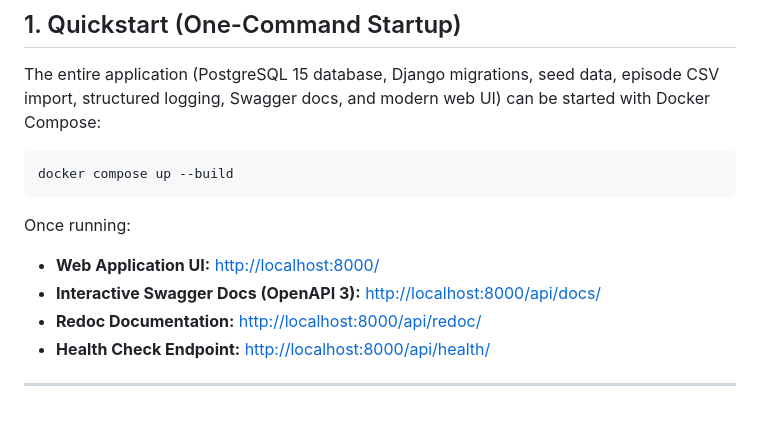
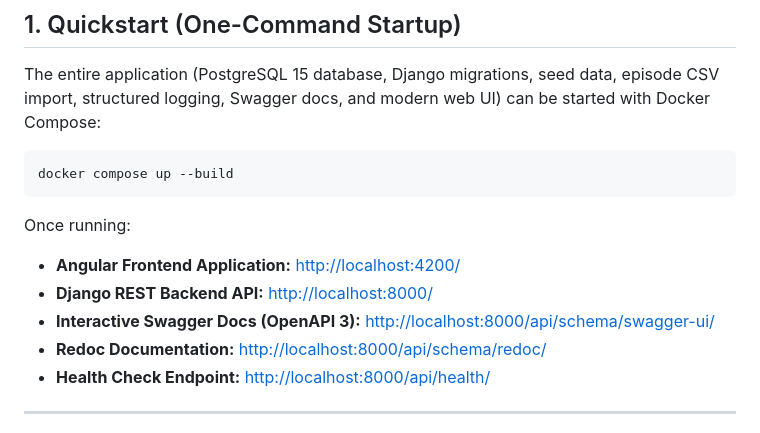
Before and after one commit to murengera/dataset-request-desk-backend, a Markdown page: README.md, the part around the change. Drawn GitHub-style.

Commit message:
docs: update quickstart URLs and ports in README.md

````diff
--- a/README.md
+++ b/README.md
@@ -13,9 +13,10 @@ docker compose up --build
 ```
 
 Once running:
-- **Web Application UI:** [http://localhost:8000/](http://localhost:8000/)
-- **Interactive Swagger Docs (OpenAPI 3):** [http://localhost:8000/api/docs/](http://localhost:8000/api/docs/)
-- **Redoc Documentation:** [http://localhost:8000/api/redoc/](http://localhost:8000/api/redoc/)
+- **Angular Frontend Application:** [http://localhost:4200/](http://localhost:4200/)
+- **Django REST Backend API:** [http://localhost:8000/](http://localhost:8000/)
+- **Interactive Swagger Docs (OpenAPI 3):** [http://localhost:8000/api/schema/swagger-ui/](http://localhost:8000/api/schema/swagger-ui/)
+- **Redoc Documentation:** [http://localhost:8000/api/schema/redoc/](http://localhost:8000/api/schema/redoc/)
 - **Health Check Endpoint:** [http://localhost:8000/api/health/](http://localhost:8000/api/health/)
 
 ---
````
